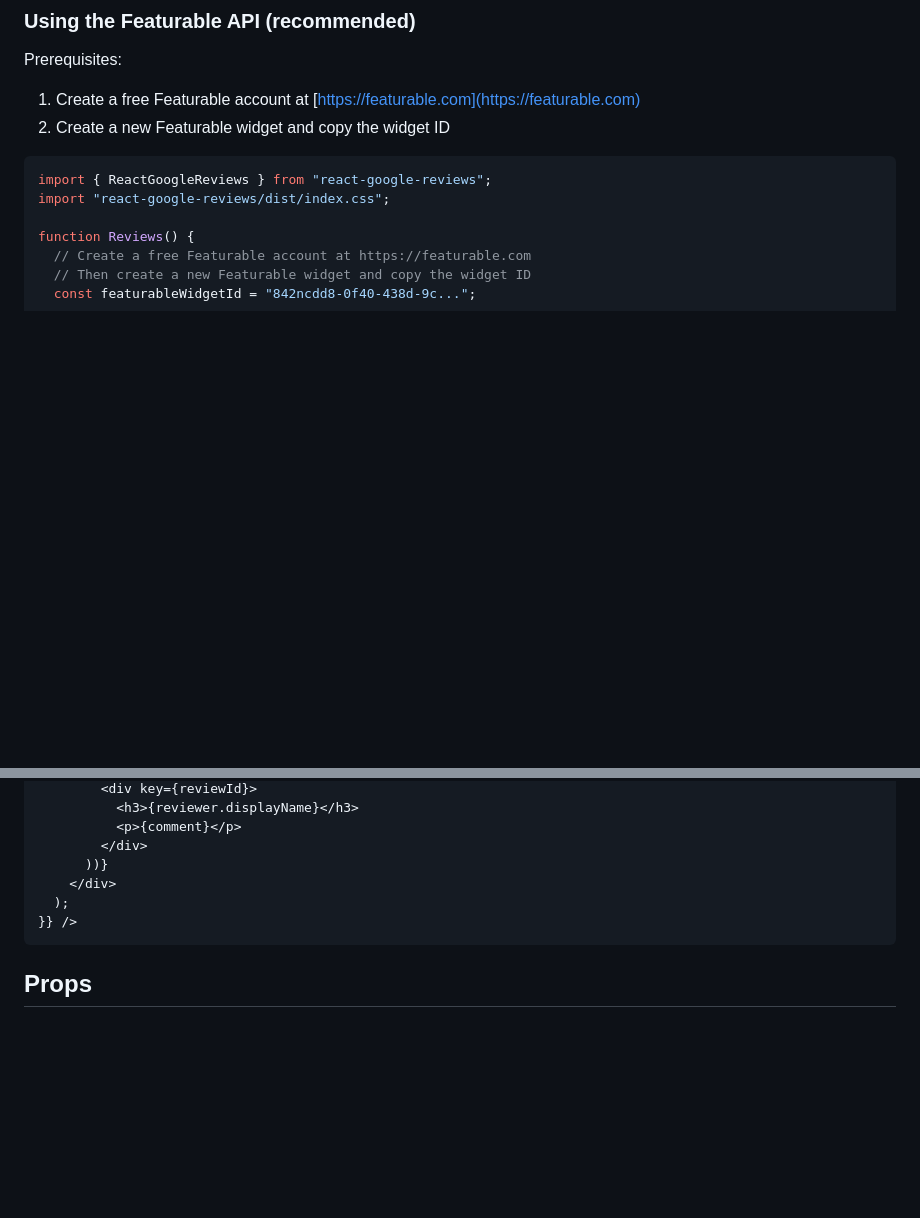
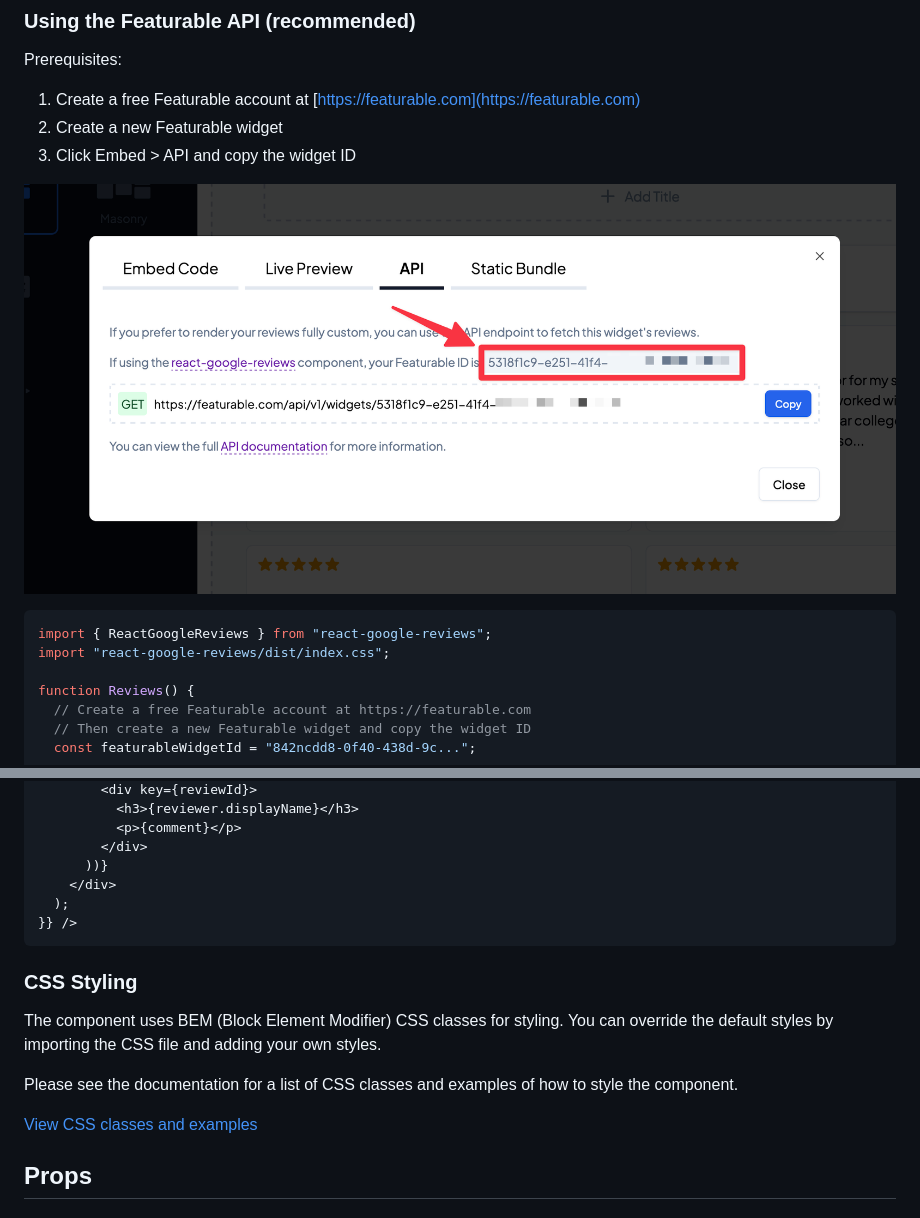
Before and after one commit to Featurable/react-google-reviews, a Markdown page: README.md, 2 parts joined by grey strips. Rendered like a GitHub page; pictures changed too: public/featurable-widget-id.png (added); blank space fills up the shorter version.

````diff
--- a/README.md
+++ b/README.md
@@ -73,7 +73,10 @@ npm install react-google-reviews
 
 Prerequisites:
 1. Create a free Featurable account at [https://featurable.com](https://featurable.com)
-2. Create a new Featurable widget and copy the widget ID
+2. Create a new Featurable widget
+3. Click Embed > API and copy the widget ID
+
+![Copy Featurable Widget ID](public/featurable-widget-id.png)
 
 ```jsx
 import { ReactGoogleReviews } from "react-google-reviews";
@@ -162,6 +165,14 @@ There are three layout options currently available:
 }} />
 ```
 
+### CSS Styling
+
+The component uses BEM (Block Element Modifier) CSS classes for styling. You can override the default styles by importing the CSS file and adding your own styles.
+
+Please see the documentation for a list of CSS classes and examples of how to style the component.
+
+[View CSS classes and examples](https://featurable.com/docs/react-google-reviews#css-classes)
+
 ## Props
 
 ### Common Props
````
Also changed, not shown: other parts of README.md (+1 -1 lines).
